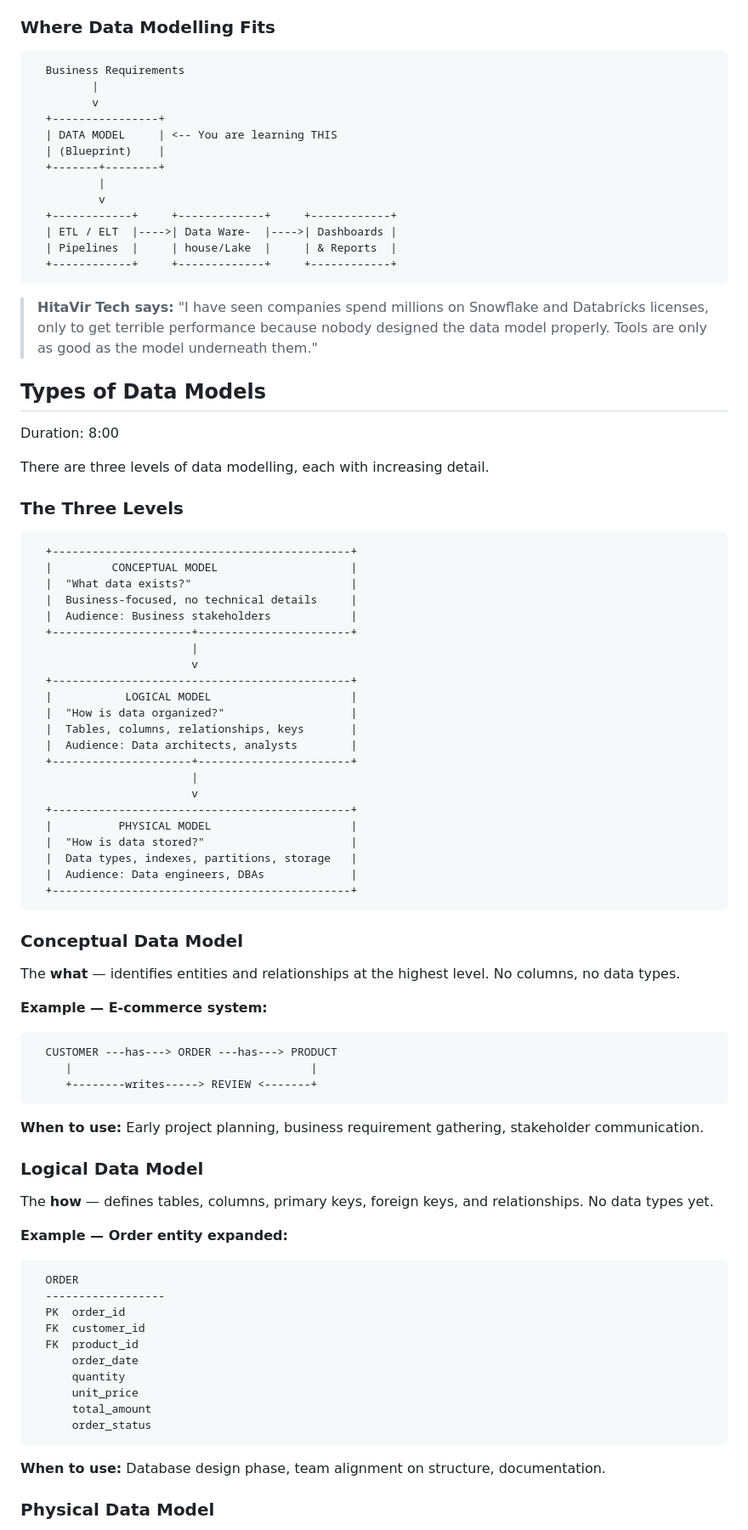
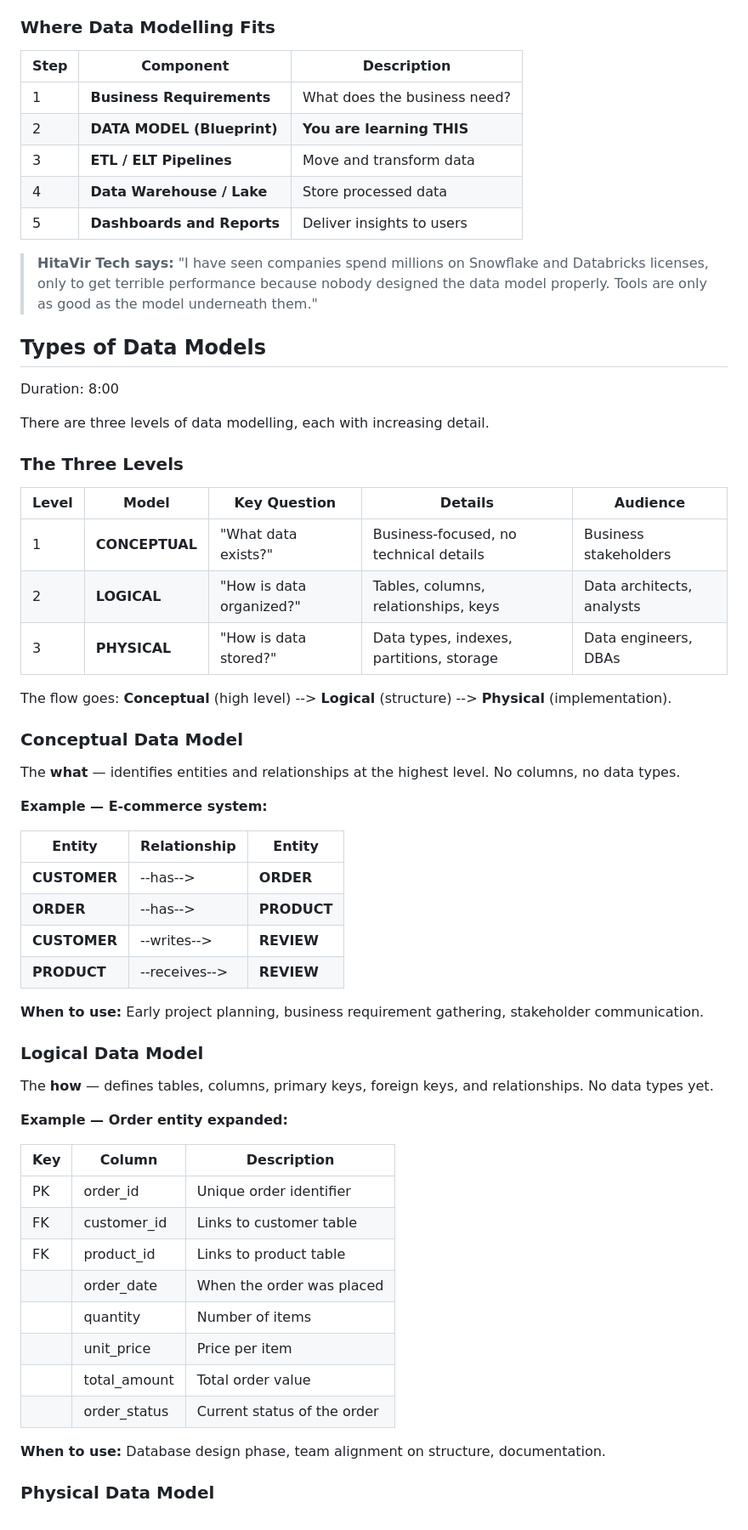
Before and after one commit to hitavir25/codelabs, a Markdown page: data-modelling.md, the part around one of its changes. Shown at 85% size. GitHub-like rendering.

````diff
--- a/data-modelling.md
+++ b/data-modelling.md
@@ -52,21 +52,13 @@ This is the most comprehensive data modelling tutorial you will find — built f
 
 ### Where Data Modelling Fits
 
-```
-  Business Requirements
-         |
-         v
-  +----------------+
-  | DATA MODEL     | <-- You are learning THIS
-  | (Blueprint)    |
-  +-------+--------+
-          |
-          v
-  +------------+     +-------------+     +------------+
-  | ETL / ELT  |---->| Data Ware-  |---->| Dashboards |
-  | Pipelines  |     | house/Lake  |     | & Reports  |
-  +------------+     +-------------+     +------------+
-```
+| Step | Component | Description |
+|------|-----------|-------------|
+| 1 | **Business Requirements** | What does the business need? |
+| 2 | **DATA MODEL (Blueprint)** | **You are learning THIS** |
+| 3 | **ETL / ELT Pipelines** | Move and transform data |
+| 4 | **Data Warehouse / Lake** | Store processed data |
+| 5 | **Dashboards and Reports** | Deliver insights to users |
 
 > **HitaVir Tech says:** "I have seen companies spend millions on Snowflake and Databricks licenses, only to get terrible performance because nobody designed the data model properly. Tools are only as good as the model underneath them."
 
@@ -77,30 +69,13 @@ There are three levels of data modelling, each with increasing detail.
 
 ### The Three Levels
 
-```
-  +---------------------------------------------+
-  |         CONCEPTUAL MODEL                    |
-  |  "What data exists?"                        |
-  |  Business-focused, no technical details     |
-  |  Audience: Business stakeholders            |
-  +---------------------+-----------------------+
-                        |
-                        v
-  +---------------------------------------------+
-  |           LOGICAL MODEL                     |
-  |  "How is data organized?"                   |
-  |  Tables, columns, relationships, keys       |
-  |  Audience: Data architects, analysts        |
-  +---------------------+-----------------------+
-                        |
-                        v
-  +---------------------------------------------+
-  |          PHYSICAL MODEL                     |
-  |  "How is data stored?"                      |
-  |  Data types, indexes, partitions, storage   |
-  |  Audience: Data engineers, DBAs             |
-  +---------------------------------------------+
-```
+| Level | Model | Key Question | Details | Audience |
+|-------|-------|-------------|---------|----------|
+| 1 | **CONCEPTUAL** | "What data exists?" | Business-focused, no technical details | Business stakeholders |
+| 2 | **LOGICAL** | "How is data organized?" | Tables, columns, relationships, keys | Data architects, analysts |
+| 3 | **PHYSICAL** | "How is data stored?" | Data types, indexes, partitions, storage | Data engineers, DBAs |
+
+The flow goes: **Conceptual** (high level) --> **Logical** (structure) --> **Physical** (implementation).
 
 ### Conceptual Data Model
 
@@ -108,11 +83,12 @@ The **what** — identifies entities and relationships at the highest level. No
 
 **Example — E-commerce system:**
 
-```
-  CUSTOMER ---has---> ORDER ---has---> PRODUCT
-     |                                    |
-     +--------writes-----> REVIEW <-------+
-```
+| Entity | Relationship | Entity |
+|--------|-------------|--------|
+| **CUSTOMER** | --has--> | **ORDER** |
+| **ORDER** | --has--> | **PRODUCT** |
+| **CUSTOMER** | --writes--> | **REVIEW** |
+| **PRODUCT** | --receives--> | **REVIEW** |
 
 **When to use:** Early project planning, business requirement gathering, stakeholder communication.
 
@@ -122,18 +98,16 @@ The **how** — defines tables, columns, primary keys, foreign keys, and relatio
 
 **Example — Order entity expanded:**
 
-```
-  ORDER
-  ------------------
-  PK  order_id
-  FK  customer_id
-  FK  product_id
-      order_date
-      quantity
-      unit_price
-      total_amount
-      order_status
-```
+| Key | Column | Description |
+|-----|--------|-------------|
+| PK | order_id | Unique order identifier |
+| FK | customer_id | Links to customer table |
+| FK | product_id | Links to product table |
+| | order_date | When the order was placed |
+| | quantity | Number of items |
+| | unit_price | Price per item |
+| | total_amount | Total order value |
+| | order_status | Current status of the order |
 
 **When to use:** Database design phase, team alignment on structure, documentation.
 
````
Also changed, not shown: other parts of data-modelling.md (+126 -198 lines).
